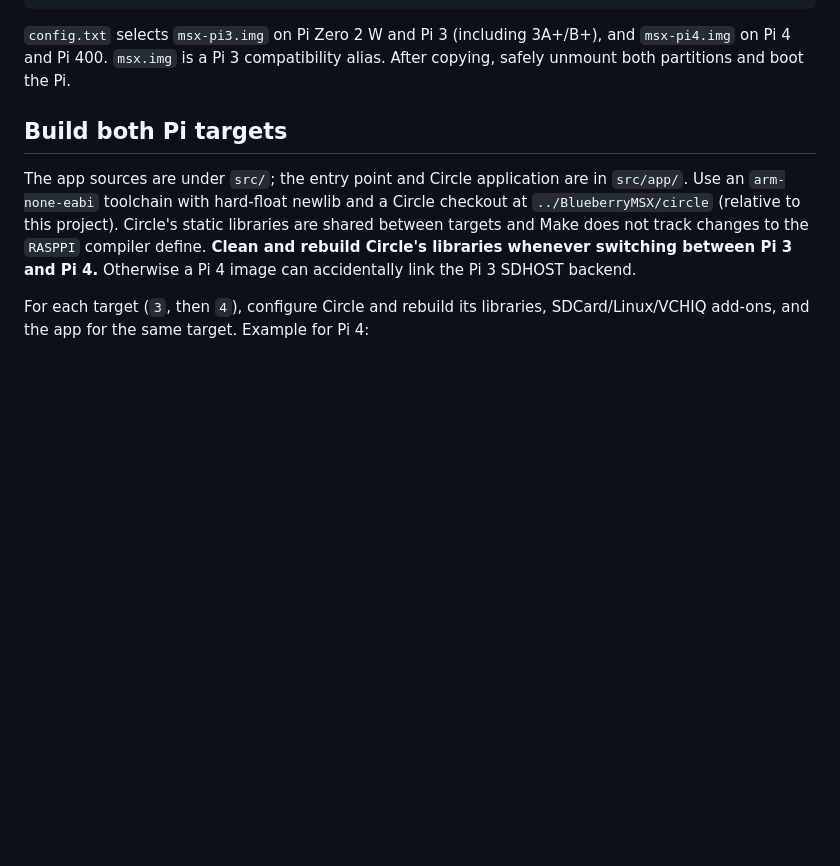
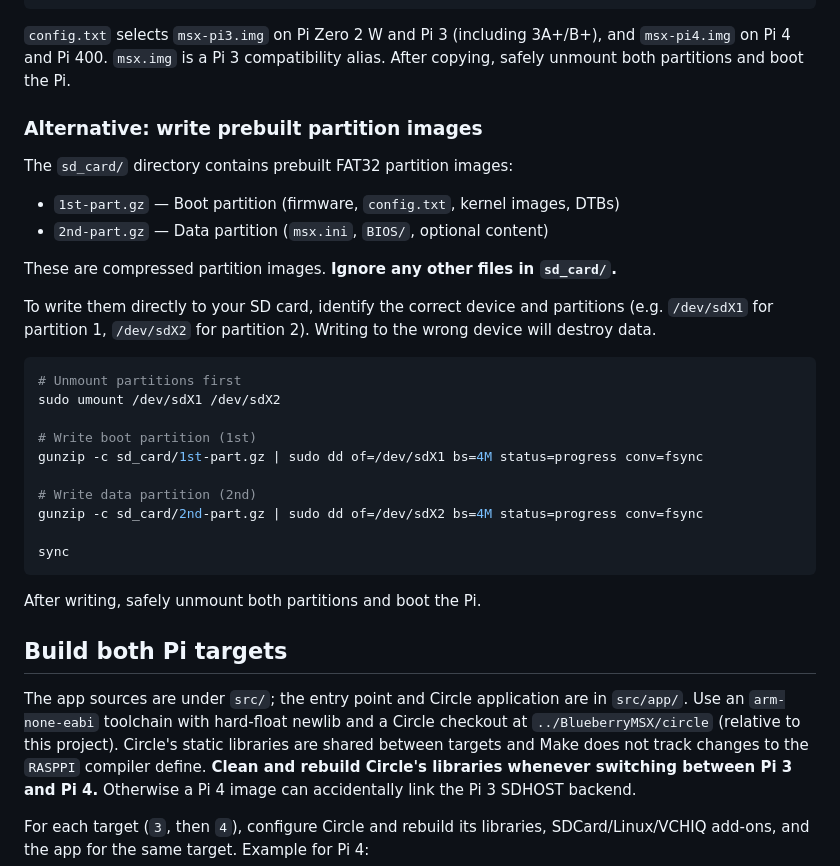
Before and after one commit to matheusjgsantos/BlueberryMSX-BareMetal, a Markdown page: README.md, the part around the change. Drawn GitHub-style; blank space fills up the shorter version.

Commit message:
docs: add instructions to write prebuilt partition images (1st-part.gz/2nd-part.gz)

````diff
--- a/README.md
+++ b/README.md
@@ -52,6 +52,34 @@ sync
 and `msx-pi4.img` on Pi 4 and Pi 400. `msx.img` is a Pi 3 compatibility alias.
 After copying, safely unmount both partitions and boot the Pi.
 
+### Alternative: write prebuilt partition images
+
+The `sd_card/` directory contains prebuilt FAT32 partition images:
+
+- `1st-part.gz` — Boot partition (firmware, `config.txt`, kernel images, DTBs)
+- `2nd-part.gz` — Data partition (`msx.ini`, `BIOS/`, optional content)
+
+These are compressed partition images. **Ignore any other files in `sd_card/`.**
+
+To write them directly to your SD card, identify the correct device and
+partitions (e.g. `/dev/sdX1` for partition 1, `/dev/sdX2` for partition 2).
+Writing to the wrong device will destroy data.
+
+```sh
+# Unmount partitions first
+sudo umount /dev/sdX1 /dev/sdX2
+
+# Write boot partition (1st)
+gunzip -c sd_card/1st-part.gz | sudo dd of=/dev/sdX1 bs=4M status=progress conv=fsync
+
+# Write data partition (2nd)
+gunzip -c sd_card/2nd-part.gz | sudo dd of=/dev/sdX2 bs=4M status=progress conv=fsync
+
+sync
+```
+
+After writing, safely unmount both partitions and boot the Pi.
+
 ## Build both Pi targets
 
 The app sources are under `src/`; the entry point and Circle application are in
````
